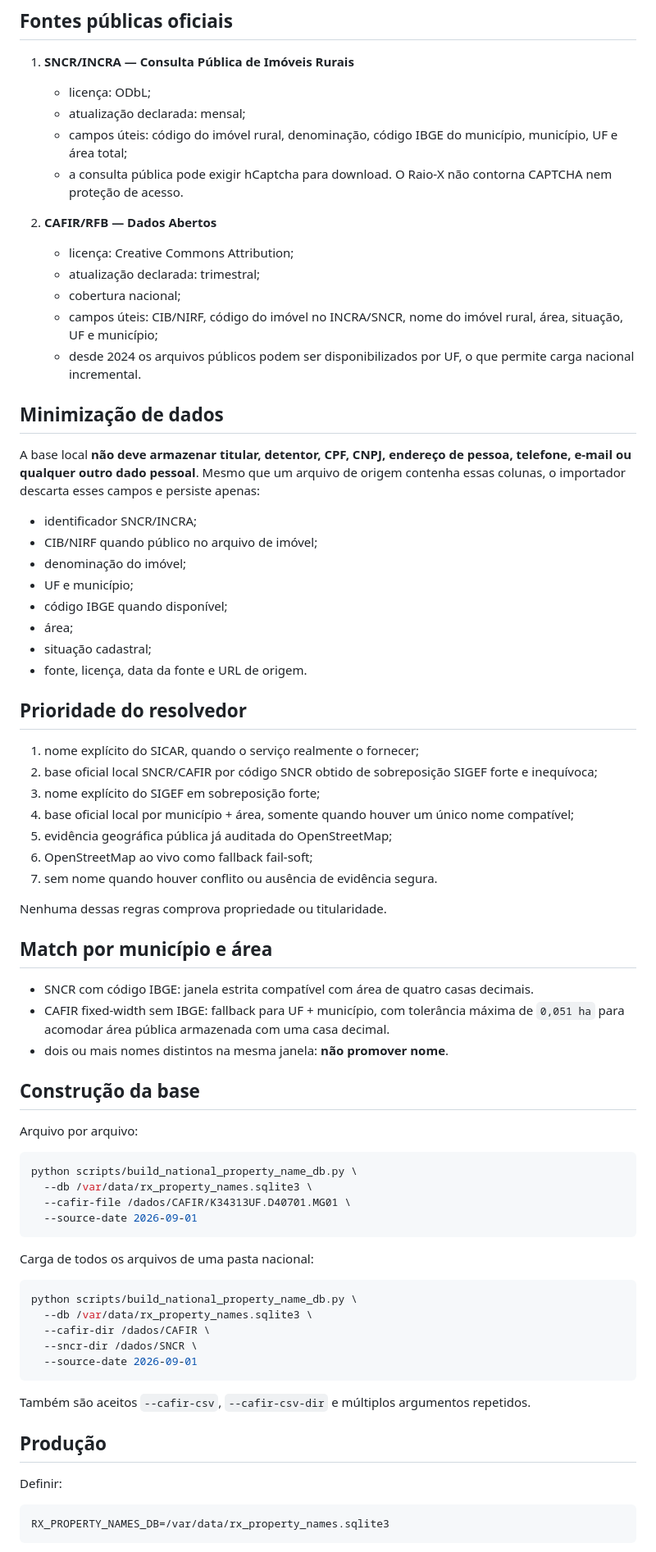
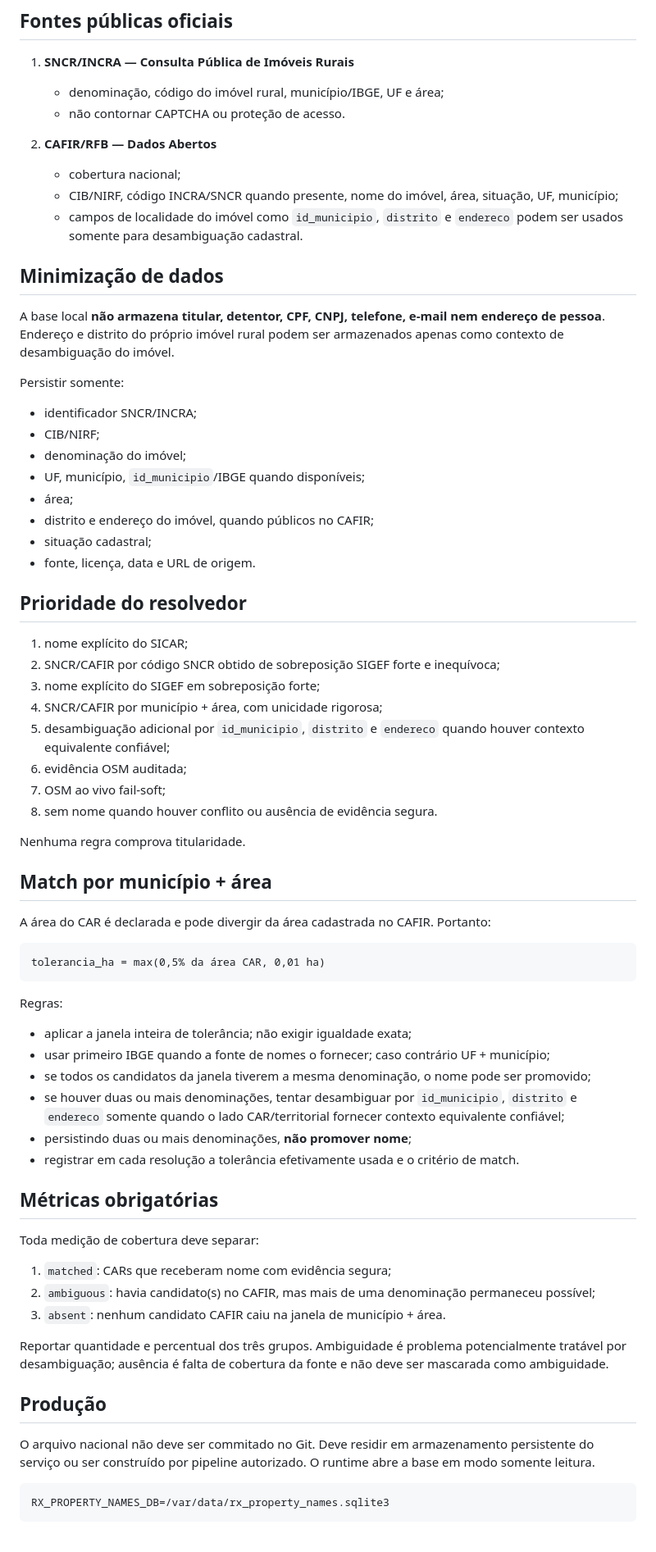
Before and after one commit to rodrigo1994336-netizen/raio-x-territorial, a Markdown page: docs/NATIONAL_PROPERTY_NAMES_V44.md, the part around one of its changes. Shown at 82% size. Rendered like a GitHub page.

Commit message:
docs: formalizar tolerância desambiguação e métricas CAFIR

````diff
--- a/docs/NATIONAL_PROPERTY_NAMES_V44.md
+++ b/docs/NATIONAL_PROPERTY_NAMES_V44.md
@@ -7,75 +7,72 @@ O Raio-X Territorial deve resolver a denominação pública do imóvel rural em
 ## Fontes públicas oficiais
 
 1. **SNCR/INCRA — Consulta Pública de Imóveis Rurais**
-   - licença: ODbL;
-   - atualização declarada: mensal;
-   - campos úteis: código do imóvel rural, denominação, código IBGE do município, município, UF e área total;
-   - a consulta pública pode exigir hCaptcha para download. O Raio-X não contorna CAPTCHA nem proteção de acesso.
+   - denominação, código do imóvel rural, município/IBGE, UF e área;
+   - não contornar CAPTCHA ou proteção de acesso.
 
 2. **CAFIR/RFB — Dados Abertos**
-   - licença: Creative Commons Attribution;
-   - atualização declarada: trimestral;
    - cobertura nacional;
-   - campos úteis: CIB/NIRF, código do imóvel no INCRA/SNCR, nome do imóvel rural, área, situação, UF e município;
-   - desde 2024 os arquivos públicos podem ser disponibilizados por UF, o que permite carga nacional incremental.
+   - CIB/NIRF, código INCRA/SNCR quando presente, nome do imóvel, área, situação, UF, município;
+   - campos de localidade do imóvel como `id_municipio`, `distrito` e `endereco` podem ser usados somente para desambiguação cadastral.
 
 ## Minimização de dados
 
-A base local **não deve armazenar titular, detentor, CPF, CNPJ, endereço de pessoa, telefone, e-mail ou qualquer outro dado pessoal**. Mesmo que um arquivo de origem contenha essas colunas, o importador descarta esses campos e persiste apenas:
+A base local **não armazena titular, detentor, CPF, CNPJ, telefone, e-mail nem endereço de pessoa**. Endereço e distrito do próprio imóvel rural podem ser armazenados apenas como contexto de desambiguação do imóvel.
+
+Persistir somente:
 
 - identificador SNCR/INCRA;
-- CIB/NIRF quando público no arquivo de imóvel;
+- CIB/NIRF;
 - denominação do imóvel;
-- UF e município;
-- código IBGE quando disponível;
+- UF, município, `id_municipio`/IBGE quando disponíveis;
 - área;
+- distrito e endereço do imóvel, quando públicos no CAFIR;
 - situação cadastral;
-- fonte, licença, data da fonte e URL de origem.
+- fonte, licença, data e URL de origem.
 
 ## Prioridade do resolvedor
 
-1. nome explícito do SICAR, quando o serviço realmente o fornecer;
-2. base oficial local SNCR/CAFIR por código SNCR obtido de sobreposição SIGEF forte e inequívoca;
+1. nome explícito do SICAR;
+2. SNCR/CAFIR por código SNCR obtido de sobreposição SIGEF forte e inequívoca;
 3. nome explícito do SIGEF em sobreposição forte;
-4. base oficial local por município + área, somente quando houver um único nome compatível;
-5. evidência geográfica pública já auditada do OpenStreetMap;
-6. OpenStreetMap ao vivo como fallback fail-soft;
-7. sem nome quando houver conflito ou ausência de evidência segura.
+4. SNCR/CAFIR por município + área, com unicidade rigorosa;
+5. desambiguação adicional por `id_municipio`, `distrito` e `endereco` quando houver contexto equivalente confiável;
+6. evidência OSM auditada;
+7. OSM ao vivo fail-soft;
+8. sem nome quando houver conflito ou ausência de evidência segura.
 
-Nenhuma dessas regras comprova propriedade ou titularidade.
+Nenhuma regra comprova titularidade.
 
-## Match por município e área
+## Match por município + área
 
-- SNCR com código IBGE: janela estrita compatível com área de quatro casas decimais.
-- CAFIR fixed-width sem IBGE: fallback para UF + município, com tolerância máxima de `0,051 ha` para acomodar área pública armazenada com uma casa decimal.
-- dois ou mais nomes distintos na mesma janela: **não promover nome**.
+A área do CAR é declarada e pode divergir da área cadastrada no CAFIR. Portanto:
 
-## Construção da base
-
-Arquivo por arquivo:
-
-```bash
-python scripts/build_national_property_name_db.py \
-  --db /var/data/rx_property_names.sqlite3 \
-  --cafir-file /dados/CAFIR/K34313UF.D40701.MG01 \
-  --source-date 2026-09-01
+```text
+tolerancia_ha = max(0,5% da área CAR, 0,01 ha)
 ```
 
-Carga de todos os arquivos de uma pasta nacional:
+Regras:
 
-```bash
-python scripts/build_national_property_name_db.py \
-  --db /var/data/rx_property_names.sqlite3 \
-  --cafir-dir /dados/CAFIR \
-  --sncr-dir /dados/SNCR \
-  --source-date 2026-09-01
-```
+- aplicar a janela inteira de tolerância; não exigir igualdade exata;
+- usar primeiro IBGE quando a fonte de nomes o fornecer; caso contrário UF + município;
+- se todos os candidatos da janela tiverem a mesma denominação, o nome pode ser promovido;
+- se houver duas ou mais denominações, tentar desambiguar por `id_municipio`, `distrito` e `endereco` somente quando o lado CAR/territorial fornecer contexto equivalente confiável;
+- persistindo duas ou mais denominações, **não promover nome**;
+- registrar em cada resolução a tolerância efetivamente usada e o critério de match.
 
-Também são aceitos `--cafir-csv`, `--cafir-csv-dir` e múltiplos argumentos repetidos.
+## Métricas obrigatórias
+
+Toda medição de cobertura deve separar:
+
+1. `matched`: CARs que receberam nome com evidência segura;
+2. `ambiguous`: havia candidato(s) no CAFIR, mas mais de uma denominação permaneceu possível;
+3. `absent`: nenhum candidato CAFIR caiu na janela de município + área.
+
+Reportar quantidade e percentual dos três grupos. Ambiguidade é problema potencialmente tratável por desambiguação; ausência é falta de cobertura da fonte e não deve ser mascarada como ambiguidade.
 
 ## Produção
 
-Definir:
+O arquivo nacional não deve ser commitado no Git. Deve residir em armazenamento persistente do serviço ou ser construído por pipeline autorizado. O runtime abre a base em modo somente leitura.
 
 ```text
 RX_PROPERTY_NAMES_DB=/var/data/rx_property_names.sqlite3
````
Also changed, not shown: other parts of docs/NATIONAL_PROPERTY_NAMES_V44.md (+4 -8 lines).
